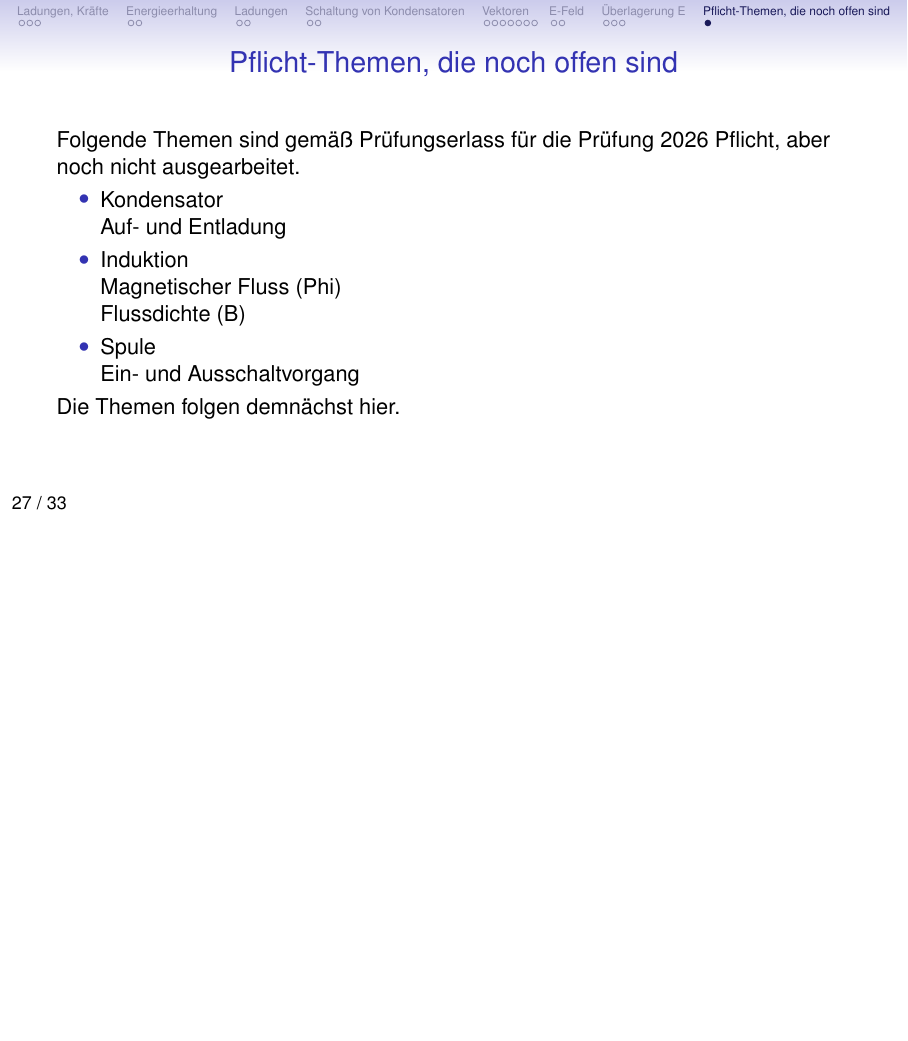
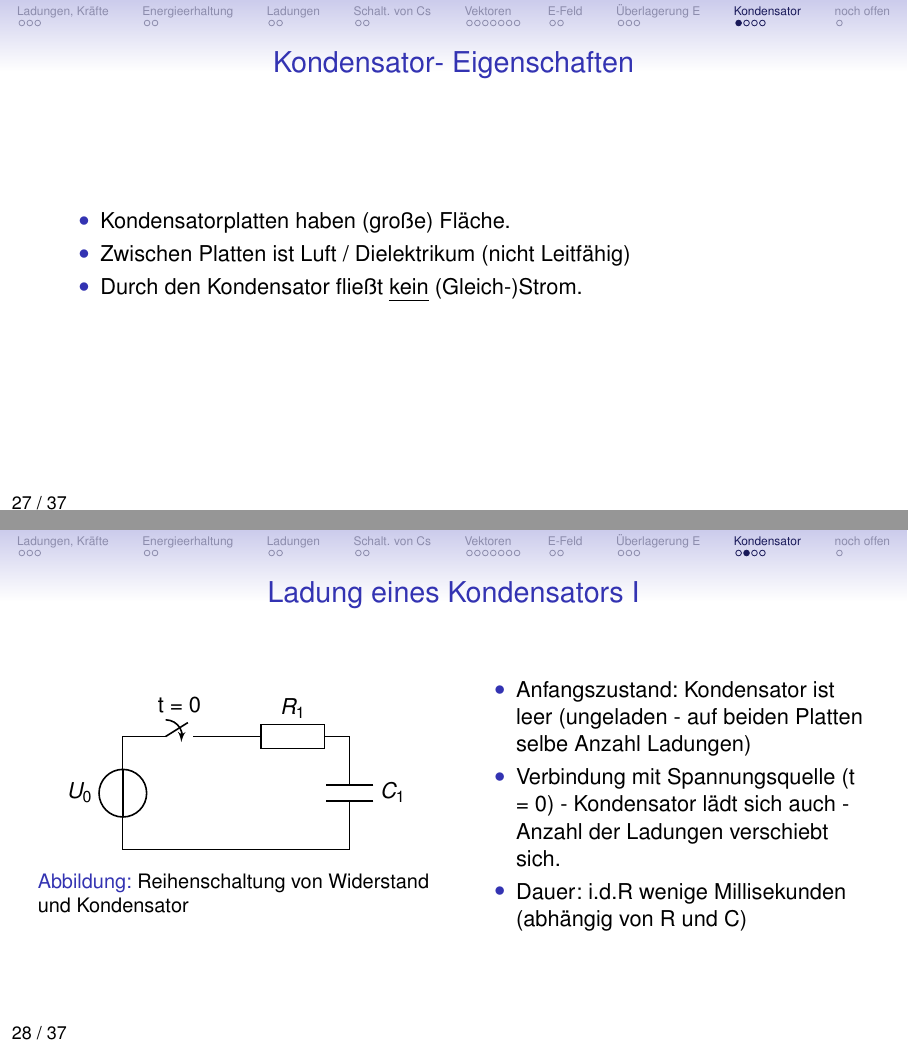
Before and after one commit to tekkitom/fos12_et, LaTeX slides (fos12_ma/fos12_6_et/fos12_6_felder.beamer.tex, which reads fos12_ma/fos12_6_et/fos12_6_felder.tex): page 27 of 33 before the commit and pages 27 and 28 of 37 after it, the two joined at a grey line, the shorter picture padded with empty space. Compiled offline with pdfLaTeX.

Commit message:
Folien zu Kondensator begonnen

```diff
--- a/fos12_ma/fos12_6_et/fos12_6_felder.tex
+++ b/fos12_ma/fos12_6_et/fos12_6_felder.tex
@@ -172,7 +172,7 @@ Eine Linienladung stellt eine Linie dar, auf der sich die (gleichnamigen) Ladung
 Eine Flächenladung verteilt sich auf einer Fläche gleichmäßig. In der Regel passiert dies bei metallischen Flächen oder anderen Flächen, die gut leitend sind. Hier verteilen sich die Ladungen auf der gesamten Fläche gleichmäßig.
 
 Eine Raumladung stellt eine gleichmäßige Verteilung elektrischer Ladungen innerhalb eines Volumens dar.
-\section{Schaltung von Kondensatoren}
+\section[Schalt. von Cs]{Schaltung von Kondensatoren}
 
 %\only<presentation>{
 \begin{frame}
@@ -470,4 +470,34 @@ $P_4 =\left( \begin{array}{c}0,5\,m \\ 0\, m\end{array} \right)$
 $P_5 =\left( \begin{array}{c}1\,m \\ 2\, m\end{array} \right)$
 \end{frame}
 
-\section{Pflicht-Themen, die noch offen sind}
+\section[Kondensator]{Kondensator Auf- und Entladung}
+
+\begin{frame}{Kondensator- Eigenschaften}
+ \begin{itemize}
+  \item Kondensatorplatten haben (große) Fläche.
+  \item Zwischen Platten ist Luft / Dielektrikum (nicht Leitfähig)
+  \item Durch den Kondensator fließt \emph{kein} (Gleich-)Strom.
+ \end{itemize}
+\end{frame}
+
+\begin{frame}{Ladung eines Kondensators I}
+  \begin{columns}
+    \begin{column}{0.5\textwidth}
+     \begin{figure}[htb]
+    \begin{tikzpicture}
+      \draw (0,0) to[vsource, l=$U_{0}$] (0,2);
+      \draw (0,2) to[closing switch, l={t = 0}] (2,2) to [R=$R_1$] (4,2) to[C=$C_1$] (4,0)  -- (0,0);
+    \end{tikzpicture}
+    \caption{Reihenschaltung von Widerstand und Kondensator}
+    \label{fig:StromkreisMitQuelleUndC}
+  \end{figure}
+    \end{column}
+    \begin{column}{0.5\textwidth}
+      \begin{itemize}
+        \item Anfangszustand: Kondensator ist leer (ungeladen - auf beiden Platten selbe Anzahl Ladungen)
+        \item Verbindung mit Spannungsquelle  (t = 0) - Kondensator lädt sich auch - Anzahl der Ladungen verschiebt sich.
+        \item Dauer: i.d.R wenige Millisekunden (abhängig von R und C)
+      \end{itemize}
+    \end{column}
+  \end{columns}
+\end{frame}
@@ -473,0 +513 @@ $P_5 =\left( \begin{array}{c}1\,m \\ 2\, m\end{array} \right)$
+    \caption{Reihenschaltung von Widerstand und Kondensator}
@@ -474,8 +541,8 @@ $P_5 =\left( \begin{array}{c}1\,m \\ 2\, m\end{array} \right)$
 \begin{frame}{Pflicht-Themen, die noch offen sind}
   Folgende Themen sind gemäß Prüfungserlass für die Prüfung 2026 Pflicht, aber noch nicht ausgearbeitet.
   \begin{itemize}
-    \item Kondensator
-    \\ Auf- und Entladung
+%     \item Kondensator
+%     \\ Auf- und Entladung
     \item Induktion
     \\ Magnetischer Fluss (Phi)
     \\ Flussdichte (B)
```
Also changed, not shown: fos12_ma/fos12_6_et/fos12_6_felder.beamer.pdf, fos12_ma/fos12_6_et/fos12_6_felder.tex (36 more changed lines).
